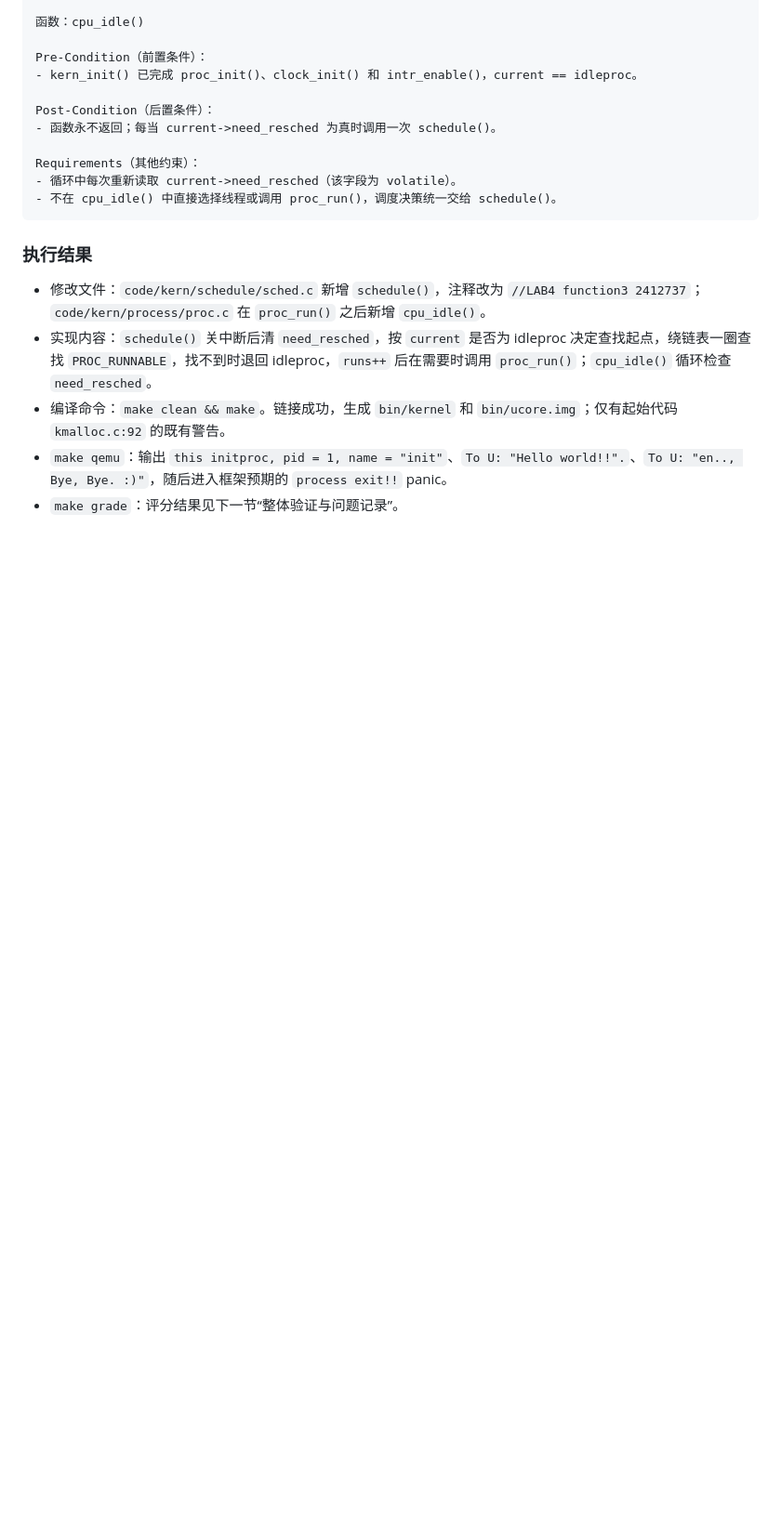
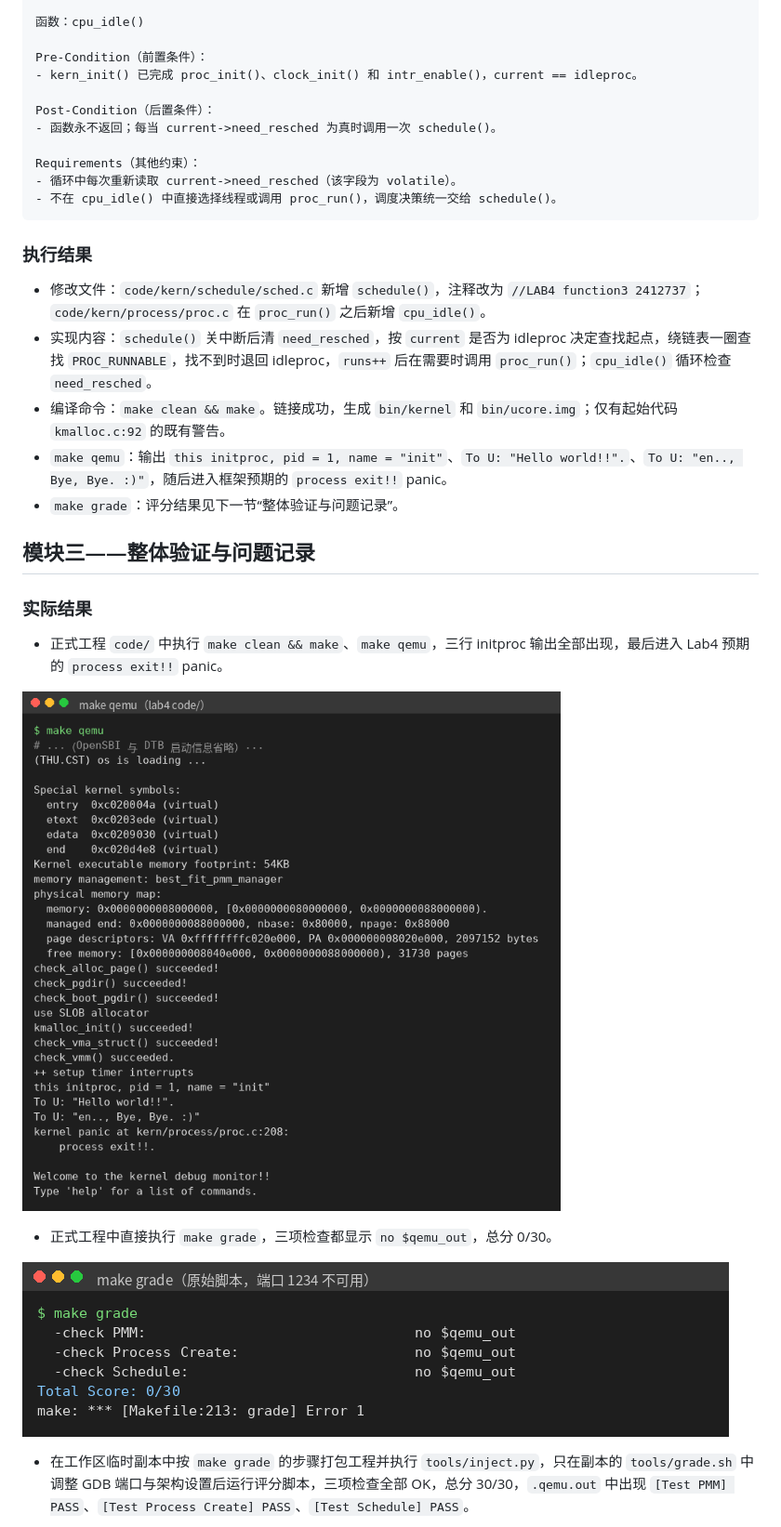
Before and after one commit to wyuwra/OS-, a Markdown page: report/prompt.md, the part around one of its changes. Shown at 93% size. GitHub-like rendering; pictures changed too: report/images/lab4_make_grade_port_conflict.png (added), report/images/lab4_make_qemu.png (added); blank space fills up the shorter version.

Commit message:
docs(lab4): 记录模块三整体验证结果与评分环境问题
附 make qemu、make grade 截图，记录 GDB 端口保留与架构识别问题的排查过程。

```diff
--- a/report/prompt.md
+++ b/report/prompt.md
@@ -897,3 +897,18 @@ Requirements（其他约束）：
 - 编译命令：`make clean && make`。链接成功，生成 `bin/kernel` 和 `bin/ucore.img`；仅有起始代码 `kmalloc.c:92` 的既有警告。
 - `make qemu`：输出 `this initproc, pid = 1, name = "init"`、`To U: "Hello world!!".`、`To U: "en.., Bye, Bye. :)"`，随后进入框架预期的 `process exit!!` panic。
 - `make grade`：评分结果见下一节“整体验证与问题记录”。
+
+## 模块三——整体验证与问题记录
+
+### 实际结果
+
+- 正式工程 `code/` 中执行 `make clean && make`、`make qemu`，三行 initproc 输出全部出现，最后进入 Lab4 预期的 `process exit!!` panic。
+
+![make qemu 运行结果](./images/lab4_make_qemu.png)
+
+- 正式工程中直接执行 `make grade`，三项检查都显示 `no $qemu_out`，总分 0/30。
+
+![原始 make grade 因 GDB 端口不可用而无输出](./images/lab4_make_grade_port_conflict.png)
+
+- 在工作区临时副本中按 `make grade` 的步骤打包工程并执行 `tools/inject.py`，只在副本的 `tools/grade.sh` 中调整 GDB 端口与架构设置后运行评分脚本，三项检查全部 OK，总分 30/30，`.qemu.out` 中出现 `[Test PMM] PASS`、`[Test Process Create] PASS`、`[Test Schedule] PASS`。
+
```
Also changed, not shown: other parts of report/prompt.md (+11 -0 lines), report/images/lab4_make_grade.png (added).
